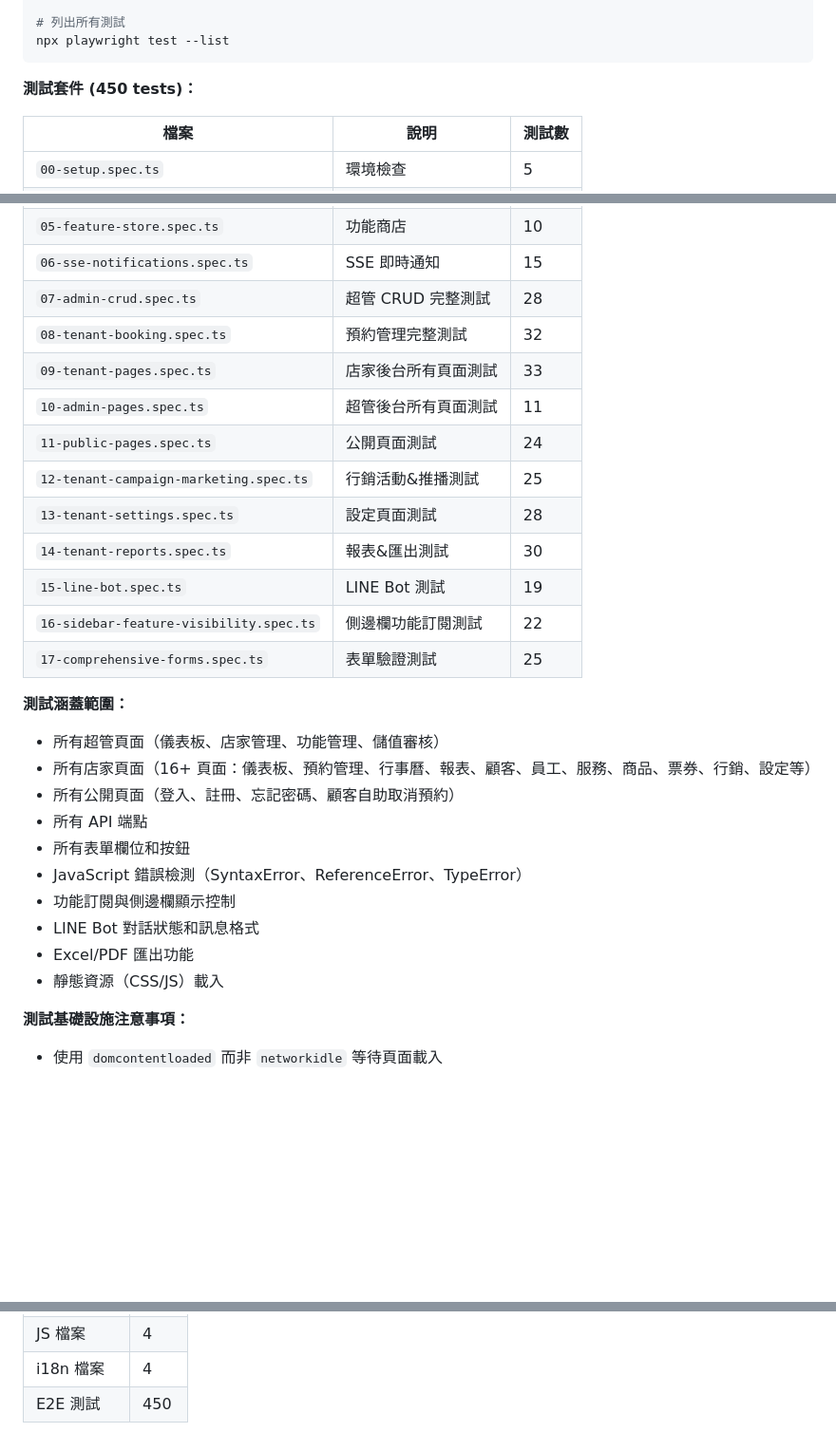
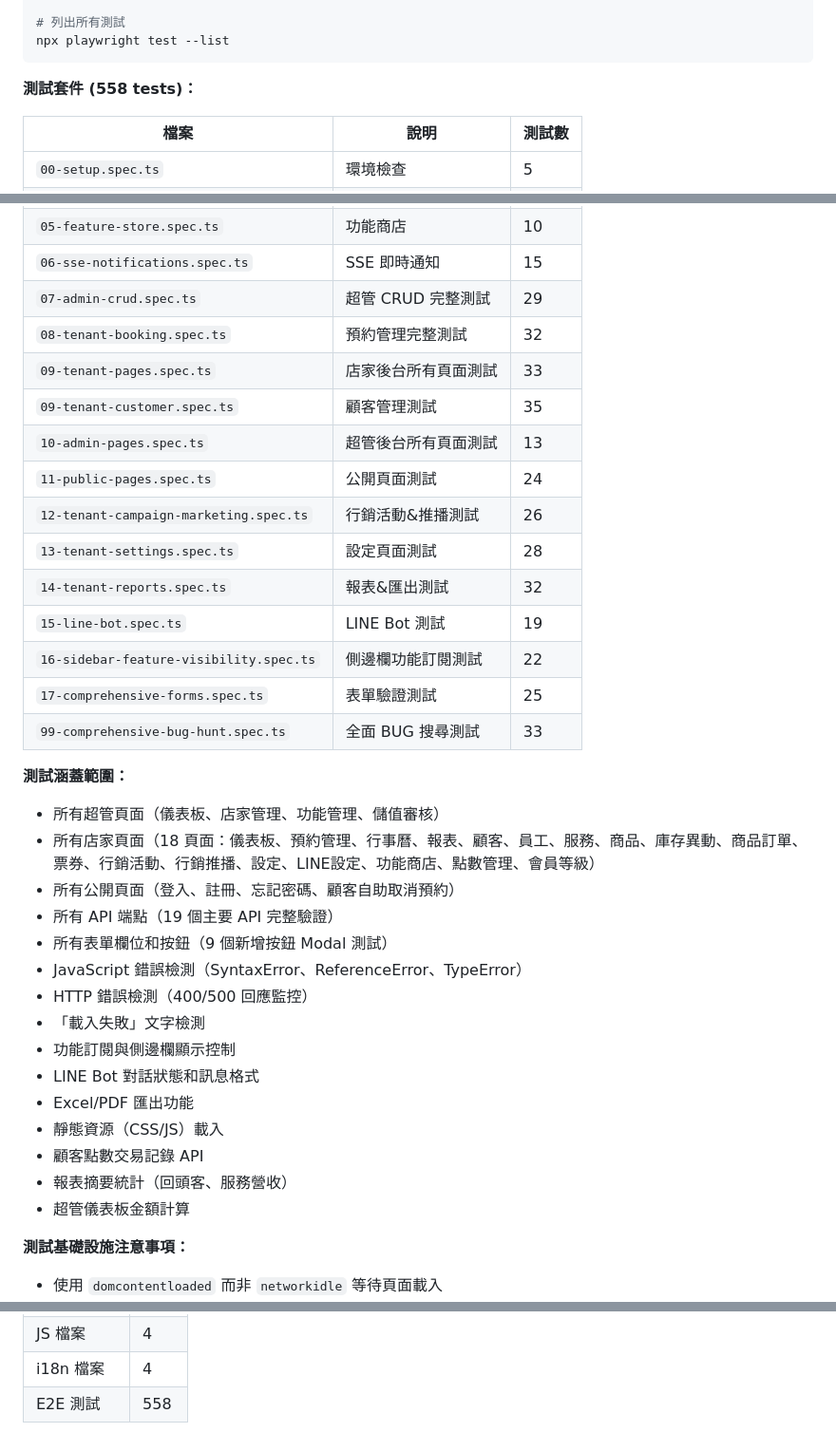
Before and after one commit to MichaelKao/booking-platform, a Markdown page: CLAUDE.md, 3 parts joined by grey strips. Shown at 95% size. GitHub-like rendering; blank space fills up the shorter version.

Commit message:
docs: 更新文件 - 測試數量增至 558 個
- 更新 E2E 測試數量從 450 增至 558
- 新增 99-comprehensive-bug-hunt.spec.ts 測試說明
- 新增 09-tenant-customer.spec.ts 測試說明
- 更新測試涵蓋範圍說明 (18 頁面, 19 API, 9 按鈕)
- 新增 HTTP 錯誤檢測和載入失敗檢測說明

Co-Authored-By: Claude Opus 4.5 <noreply@anthropic.com>

````diff
--- a/CLAUDE.md
+++ b/CLAUDE.md
@@ -682,7 +682,7 @@ npx playwright test tests/06-sse-notifications.spec.ts
 npx playwright test --list
 ```
 
-**測試套件 (450 tests)：**
+**測試套件 (558 tests)：**
 
 | 檔案 | 說明 | 測試數 |
 |------|------|--------|
@@ -693,30 +693,37 @@ npx playwright test --list
 | `04-tenant-features.spec.ts` | API 測試 | 17 |
 | `05-feature-store.spec.ts` | 功能商店 | 10 |
 | `06-sse-notifications.spec.ts` | SSE 即時通知 | 15 |
-| `07-admin-crud.spec.ts` | 超管 CRUD 完整測試 | 28 |
+| `07-admin-crud.spec.ts` | 超管 CRUD 完整測試 | 29 |
 | `08-tenant-booking.spec.ts` | 預約管理完整測試 | 32 |
 | `09-tenant-pages.spec.ts` | 店家後台所有頁面測試 | 33 |
-| `10-admin-pages.spec.ts` | 超管後台所有頁面測試 | 11 |
+| `09-tenant-customer.spec.ts` | 顧客管理測試 | 35 |
+| `10-admin-pages.spec.ts` | 超管後台所有頁面測試 | 13 |
 | `11-public-pages.spec.ts` | 公開頁面測試 | 24 |
-| `12-tenant-campaign-marketing.spec.ts` | 行銷活動&推播測試 | 25 |
+| `12-tenant-campaign-marketing.spec.ts` | 行銷活動&推播測試 | 26 |
 | `13-tenant-settings.spec.ts` | 設定頁面測試 | 28 |
-| `14-tenant-reports.spec.ts` | 報表&匯出測試 | 30 |
+| `14-tenant-reports.spec.ts` | 報表&匯出測試 | 32 |
 | `15-line-bot.spec.ts` | LINE Bot 測試 | 19 |
 | `16-sidebar-feature-visibility.spec.ts` | 側邊欄功能訂閱測試 | 22 |
 | `17-comprehensive-forms.spec.ts` | 表單驗證測試 | 25 |
+| `99-comprehensive-bug-hunt.spec.ts` | 全面 BUG 搜尋測試 | 33 |
 
 **測試涵蓋範圍：**
 
 - 所有超管頁面（儀表板、店家管理、功能管理、儲值審核）
-- 所有店家頁面（16+ 頁面：儀表板、預約管理、行事曆、報表、顧客、員工、服務、商品、票券、行銷、設定等）
+- 所有店家頁面（18 頁面：儀表板、預約管理、行事曆、報表、顧客、員工、服務、商品、庫存異動、商品訂單、票券、行銷活動、行銷推播、設定、LINE設定、功能商店、點數管理、會員等級）
 - 所有公開頁面（登入、註冊、忘記密碼、顧客自助取消預約）
-- 所有 API 端點
-- 所有表單欄位和按鈕
+- 所有 API 端點（19 個主要 API 完整驗證）
+- 所有表單欄位和按鈕（9 個新增按鈕 Modal 測試）
 - JavaScript 錯誤檢測（SyntaxError、ReferenceError、TypeError）
+- HTTP 錯誤檢測（400/500 回應監控）
+- 「載入失敗」文字檢測
 - 功能訂閱與側邊欄顯示控制
 - LINE Bot 對話狀態和訊息格式
 - Excel/PDF 匯出功能
 - 靜態資源（CSS/JS）載入
+- 顧客點數交易記錄 API
+- 報表摘要統計（回頭客、服務營收）
+- 超管儀表板金額計算
 
 **測試基礎設施注意事項：**
 
@@ -865,4 +872,4 @@ GROQ_MODEL=llama-3.3-70b-versatile  # 模型（可選）
 | CSS 檔案 | 3 |
 | JS 檔案 | 4 |
 | i18n 檔案 | 4 |
-| E2E 測試 | 450 |
+| E2E 測試 | 558 |
````
